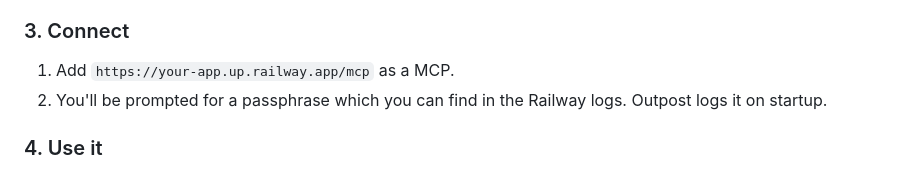
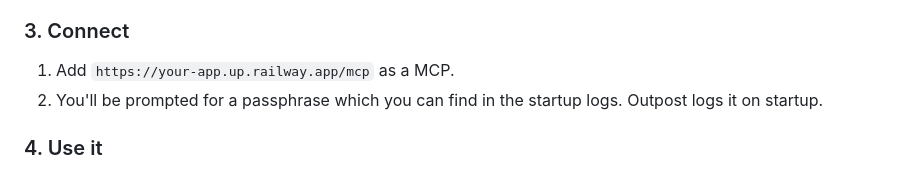
Before and after one commit to kvendrik/backoffice, a Markdown page: README.md, the part around the change. Drawn GitHub-style.

```diff
--- a/README.md
+++ b/README.md
@@ -37,7 +37,7 @@ railway up
 ### 3. Connect
 
 1. Add `https://your-app.up.railway.app/mcp` as a MCP.
-2. You'll be prompted for a passphrase which you can find in the Railway logs. Outpost logs it on startup.
+2. You'll be prompted for a passphrase which you can find in the startup logs. Outpost logs it on startup.
 
 ### 4. Use it
 
```
